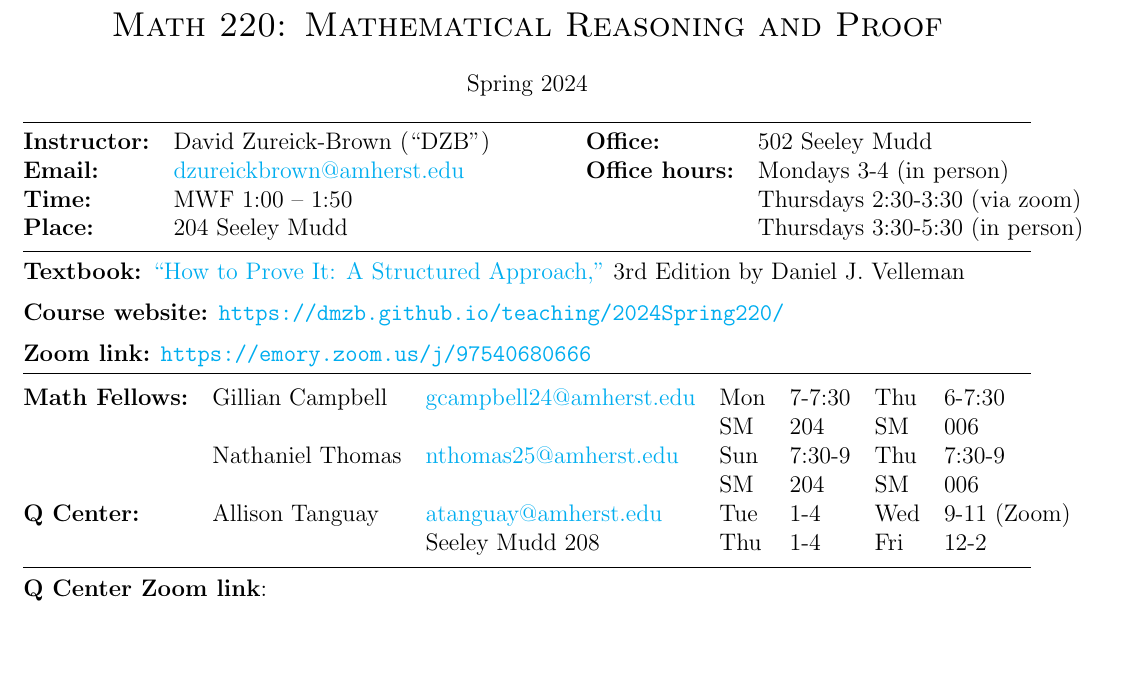
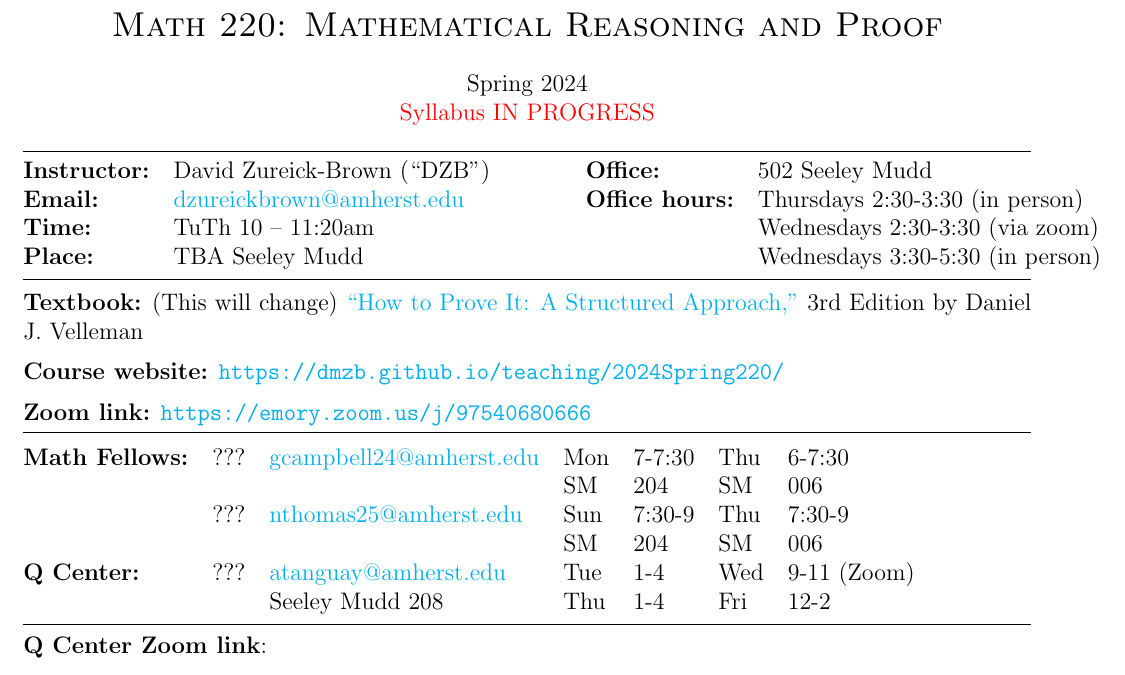
Before and after one commit to dmzb/dmzb.github.io, a LaTeX document (teaching/2024Spring220/syllabus-math-220-fall-2024.tex): part of page 1 of 4, cut so that both start at the same text, the shorter picture padded with empty space. Compiled offline with pdfLaTeX.

Commit message:
updated 220 sp page

```diff
--- a/teaching/2024Spring220/syllabus-math-220-fall-2024.tex
+++ b/teaching/2024Spring220/syllabus-math-220-fall-2024.tex
@@ -9,21 +9,25 @@
 {\Large \textsc{Math 220: Mathematical Reasoning and Proof}}
 \end{center}
 \begin{center}
-Spring 2024
+  Spring 2024
+  \\
+  {\color{red}Syllabus IN PROGRESS}
 \end{center}
 
 \hrule \smallskip
 
 \noindent \begin{tabular}{@{}llcccll}
 \textbf{Instructor:} & David Zureick-Brown (``DZB'') & & & & \textbf{Office:} & 502 Seeley Mudd \\
- \textbf{Email:} & \href{mailto: dzureickbrown@amherst.edu}{dzureickbrown@amherst.edu} & & & & \textbf{Office hours:} & Mondays 3-4 (in person)\\
- \textbf{Time:} & MWF 1:00 -- 1:50 & & & & &Thursdays 2:30-3:30 (via zoom) \\
- \textbf{Place:} & 204 Seeley Mudd & & & & & Thursdays 3:30-5:30 (in person)
+ \textbf{Email:} & \href{mailto: dzureickbrown@amherst.edu}{dzureickbrown@amherst.edu} & & & & \textbf{Office hours:} & Thursdays 2:30-3:30 (in person)\\
+ \textbf{Time:} & TuTh 10 -- 11:20am & & & & &Wednesdays 2:30-3:30 (via zoom) \\
+ \textbf{Place:} & TBA Seeley Mudd & & & & & Wednesdays 3:30-5:30 (in person)
 \end{tabular}
+
+
 
 \smallskip \hrule \medskip
 
-\noindent\textbf{Textbook:}
+\noindent\textbf{Textbook:} (This will change)
 \href{https://www.amazon.com/How-Prove-Structured-Daniel-Velleman/dp/1108439535/}
 {``How to Prove It: A Structured Approach,"} 3rd Edition by Daniel J.~Velleman
 \medskip
@@ -37,12 +41,12 @@ Spring 2024
 
 \noindent \begin{tabular}{@{}lllllll}
 
-\textbf{Math Fellows:} & Gillian Campbell & \href{mailto: gcampbell24@amherst.edu}{gcampbell24@amherst.edu} & Mon &7-7:30 & Thu & 6-7:30 \\
+\textbf{Math Fellows:} & ??? & \href{mailto: gcampbell24@amherst.edu}{gcampbell24@amherst.edu} & Mon &7-7:30 & Thu & 6-7:30 \\
  & &   & SM & 204 & SM & 006\\
-                       & Nathaniel Thomas & \href{mailto: nthomas25@amherst.edu}{nthomas25@amherst.edu} & Sun & 7:30-9 & Thu & 7:30-9 \\
+                       & ??? & \href{mailto: nthomas25@amherst.edu}{nthomas25@amherst.edu} & Sun & 7:30-9 & Thu & 7:30-9 \\
  & &   & SM & 204 & SM & 006\\
 
-\textbf{Q Center:}& Allison Tanguay & \href{mailto: atanguay@amherst.edu}{atanguay@amherst.edu}  &Tue &1-4 & Wed &9-11 (Zoom) \\
+\textbf{Q Center:}& ??? & \href{mailto: atanguay@amherst.edu}{atanguay@amherst.edu}  &Tue &1-4 & Wed &9-11 (Zoom) \\
 &&Seeley Mudd 208&Thu&1-4&Fri&12-2
 \end{tabular}
 \smallskip \hrule \medskip
```
Also changed, not shown: teaching/2024Spring220/220redirect.tex (+1 -1 lines), teaching/2024Spring220/assignments-math-220.tex (+1 -0 lines), teaching/2024Spring220/220redirect.pdf, teaching/2024Spring220/assignments-math-220.pdf, teaching/2024Spring220/syllabus-math-220-fall-2024.pdf, 1 other file.
